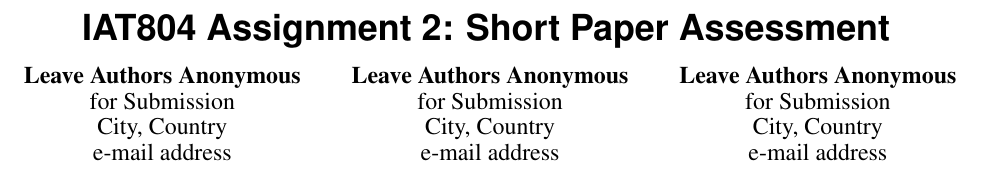
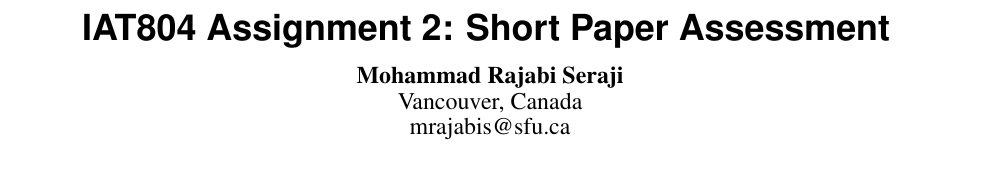
Before and after one commit to rajabiseraji/IAT804, a LaTeX document (2- Short paper/CHI 2020 Template/proceedings.tex): part of page 1 of 2, cut so that both start at the same text. Compiled offline with pdfLaTeX.

Commit message:
feat(title and name): adds them

```diff
--- a/2- Short paper/CHI 2020 Template/proceedings.tex
+++ b/2- Short paper/CHI 2020 Template/proceedings.tex
@@ -134,18 +134,9 @@
 
 \numberofauthors{3}
 \author{%
-  \alignauthor{Leave Authors Anonymous\\
-    \affaddr{for Submission}\\
-    \affaddr{City, Country}\\
-    \email{e-mail address}}\\
-  \alignauthor{Leave Authors Anonymous\\
-    \affaddr{for Submission}\\
-    \affaddr{City, Country}\\
-    \email{e-mail address}}\\
-  \alignauthor{Leave Authors Anonymous\\
-    \affaddr{for Submission}\\
-    \affaddr{City, Country}\\
-    \email{e-mail address}}\\
+  \alignauthor{Mohammad Rajabi Seraji\\
+    \affaddr{Vancouver, Canada}\\
+    \email{mrajabis@sfu.ca}}\\
 }
 
 \maketitle
```
Also changed, not shown: 2- Short paper/CHI 2020 Template/proceedings.pdf, 3 other files.
